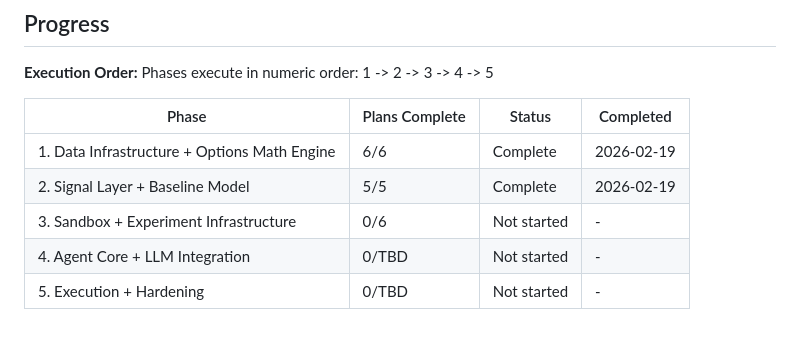
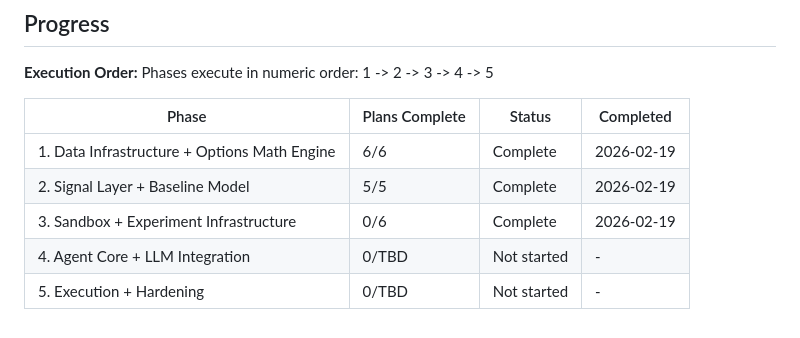
Before and after one commit to 001TMF/HYDRA, a Markdown page: .planning/ROADMAP.md, the part around the change. Drawn GitHub-style.

Commit message:
docs(phase-03): complete phase execution — all 6 plans verified

```diff
--- a/.planning/ROADMAP.md
+++ b/.planning/ROADMAP.md
@@ -127,6 +127,6 @@ Phases execute in numeric order: 1 -> 2 -> 3 -> 4 -> 5
 |-------|----------------|--------|-----------|
 | 1. Data Infrastructure + Options Math Engine | 6/6 | Complete    | 2026-02-19 |
 | 2. Signal Layer + Baseline Model | 5/5 | Complete    | 2026-02-19 |
-| 3. Sandbox + Experiment Infrastructure | 0/6 | Not started | - |
+| 3. Sandbox + Experiment Infrastructure | 0/6 | Complete    | 2026-02-19 |
 | 4. Agent Core + LLM Integration | 0/TBD | Not started | - |
 | 5. Execution + Hardening | 0/TBD | Not started | - |
```
Also changed, not shown: 1 other file.
